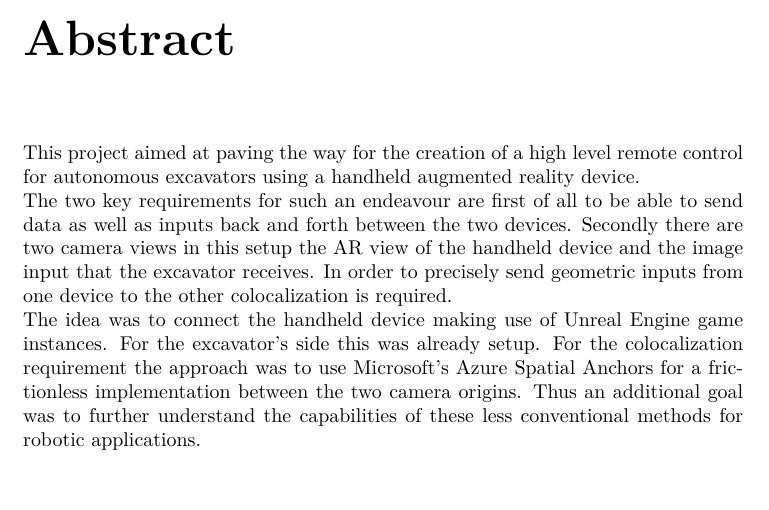
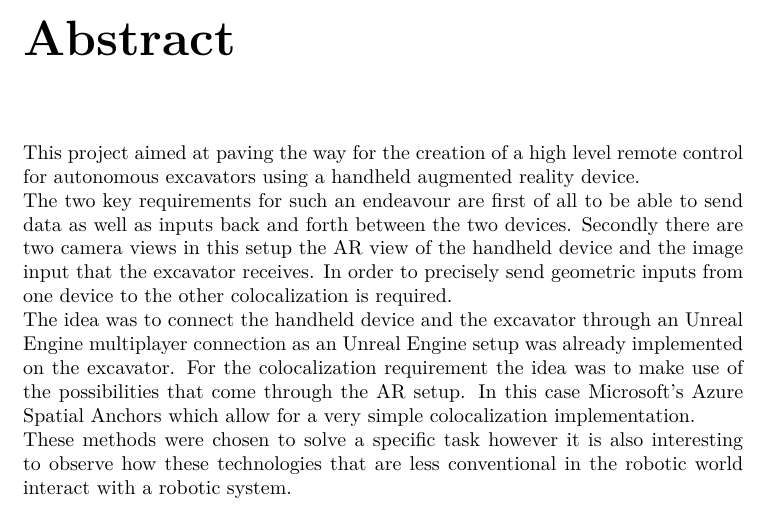
Before and after one commit to Sp0och/SP_report, a LaTeX document (report.tex, which reads chapters/abstract.tex): part of page 4 of 25, cut so that both start at the same text. Compiled offline with pdfLaTeX.

Commit message:
small change in abstract

```diff
--- a/chapters/abstract.tex
+++ b/chapters/abstract.tex
@@ -5,4 +5,8 @@ This project aimed at paving the way for the creation of a high level remote con
 
 The two key requirements for such an endeavour are first of all to be able to send data as well as inputs back and forth between the two devices. Secondly there are two camera views in this setup the AR view of the handheld device and the image input that the excavator receives. In order to precisely send geometric inputs from one device to the other colocalization is required.
 
-The idea was to connect the handheld device making use of Unreal Engine game instances. For the excavator's side this was already setup. For the colocalization requirement the approach was to use Microsoft's Azure Spatial Anchors for a frictionless implementation between the two camera origins. Thus an additional goal was to further understand the capabilities of these less conventional methods for robotic applications.
+The idea was to connect the handheld device and the excavator through an Unreal Engine multiplayer connection as an Unreal Engine setup was already implemented on the excavator. For the colocalization requirement the idea was to make use of the possibilities that come through the AR setup. In this case Microsoft's Azure Spatial Anchors which allow for a very simple colocalization implementation.
+
+These methods were chosen to solve a specific task however it is also interesting to observe how these technologies that are less conventional in the robotic world interact with a robotic system.
+
+% The idea was to connect the handheld device making use of Unreal Engine game instances. For the excavator's side this was already setup. For the colocalization requirement the approach was to use Microsoft's Azure Spatial Anchors for a frictionless implementation between the two camera origins. Thus an additional goal was to further understand the capabilities of these less conventional methods for robotic applications.
```
Also changed, not shown: 4 other files.
